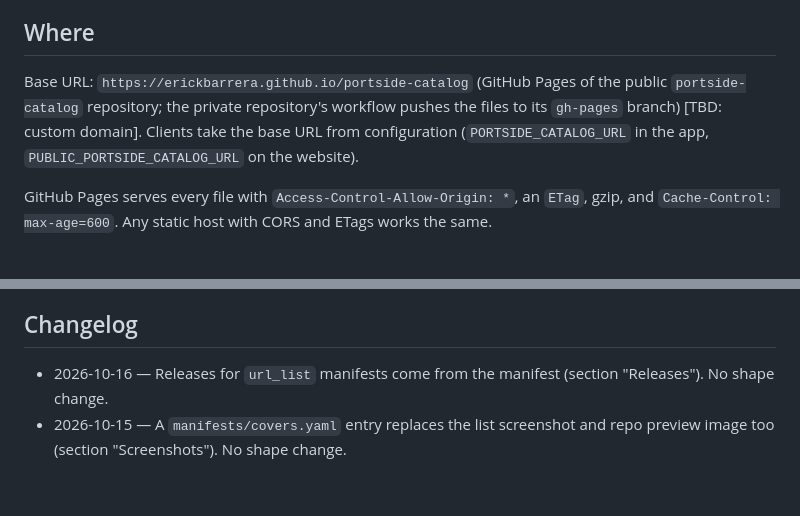
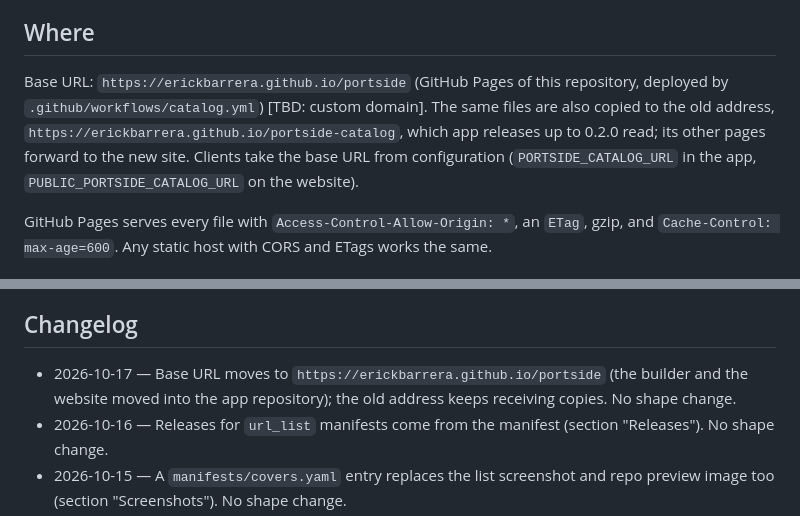
Before and after one commit to Erickbarrera/portside, a Markdown page: docs/specs/static-catalog.md, 2 parts joined by grey strips. Drawn GitHub-style; blank space fills up the shorter version.

Commit message:
docs(specs): publish the catalog from this repository's GitHub Pages
The base URL moves to https://erickbarrera.github.io/portside; the old
portside-catalog address keeps receiving copies for app releases up to 0.2.0.

Co-Authored-By: Claude Opus 5.5 (1M context) <noreply@anthropic.com>

```diff
--- a/docs/specs/static-catalog.md
+++ b/docs/specs/static-catalog.md
@@ -11,10 +11,10 @@ OpenAPI 3.1 document, [`static-catalog/v1.json`](static-catalog/v1.json), which
 app's contract test reads. CI fails when that file is stale.
 
 ## Where
-Base URL: `https://erickbarrera.github.io/portside-catalog` (GitHub Pages of the public
-`portside-catalog` repository; the private repository's workflow pushes the files to its
-`gh-pages` branch)
-[TBD: custom domain]. Clients take the base URL from configuration
+Base URL: `https://erickbarrera.github.io/portside` (GitHub Pages of this repository,
+deployed by `.github/workflows/catalog.yml`) [TBD: custom domain]. The same files are also
+copied to the old address, `https://erickbarrera.github.io/portside-catalog`, which app
+releases up to 0.2.0 read; its other pages forward to the new site. Clients take the base URL from configuration
 (`PORTSIDE_CATALOG_URL` in the app, `PUBLIC_PORTSIDE_CATALOG_URL` on the website).
 
 GitHub Pages serves every file with `Access-Control-Allow-Origin: *`, an `ETag`, gzip, and
@@ -100,6 +100,9 @@ build for gets an `os_status` row (`source: "manifest"`). Ports without a manife
 invalid manifest fails the build, so a bad manifest never reaches the published catalog.
 
 ## Changelog
+- 2026-10-17 — Base URL moves to `https://erickbarrera.github.io/portside` (the builder and
+  the website moved into the app repository); the old address keeps receiving copies. No
+  shape change.
 - 2026-10-16 — Releases for `url_list` manifests come from the manifest (section
   "Releases"). No shape change.
 - 2026-10-15 — A `manifests/covers.yaml` entry replaces the list screenshot and repo preview
```
Also changed, not shown: docs/specs/friends-chat.md (+3 -1 lines).
